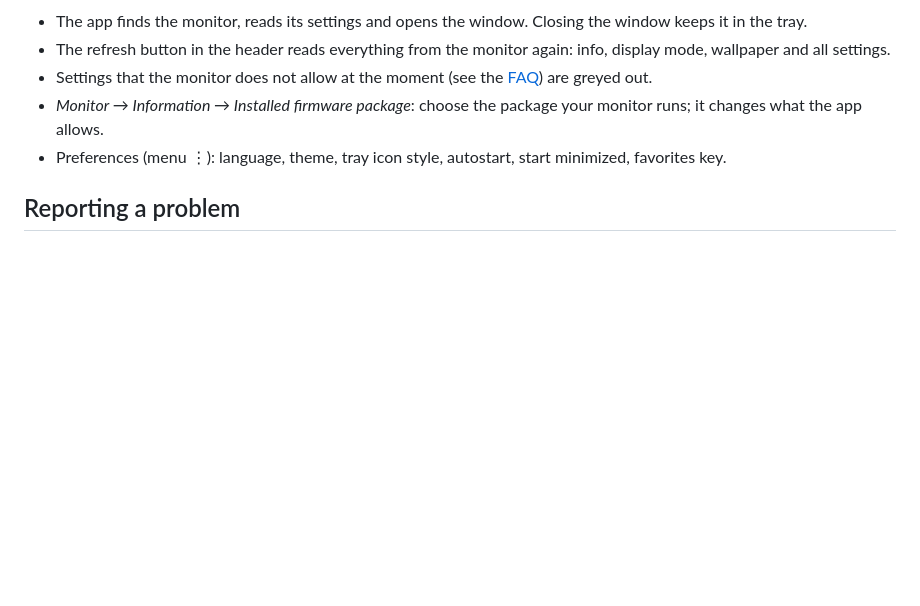
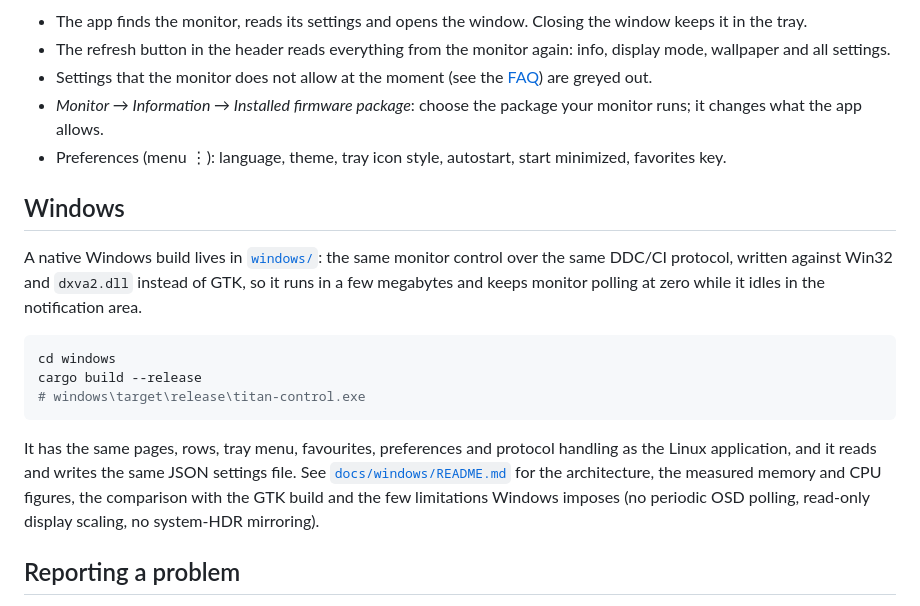
Before and after one commit to mkarenko/titan-control, a Markdown page: README.md, the part around the change. Drawn GitHub-style; blank space fills up the shorter version.

````diff
--- a/README.md
+++ b/README.md
@@ -150,6 +150,23 @@ Start **Titan Control** from the application menu (or run `titan_control`).
   app allows.
 - Preferences (menu ⋮): language, theme, tray icon style, autostart, start minimized, favorites key.
 
+## Windows
+
+A native Windows build lives in [`windows/`](windows): the same monitor control over the same DDC/CI protocol, written
+against Win32 and `dxva2.dll` instead of GTK, so it runs in a few megabytes and keeps monitor polling at zero while it
+idles in the notification area.
+
+```powershell
+cd windows
+cargo build --release
+# windows\target\release\titan-control.exe
+```
+
+It has the same pages, rows, tray menu, favourites, preferences and protocol handling as the Linux application, and it
+reads and writes the same JSON settings file. See [`docs/windows/README.md`](docs/windows/README.md) for the
+architecture, the measured memory and CPU figures, the comparison with the GTK build and the few limitations Windows
+imposes (no periodic OSD polling, read-only display scaling, no system-HDR mirroring).
+
 ## Reporting a problem
 
 The app keeps a log of what it does, so a problem can be debugged. Open it with *menu ⋮ → Show the log file* or find it
````
Also changed, not shown: docs/windows/PULL_REQUEST.md (added, +113 -0 lines), docs/windows/README.md (added, +226 -0 lines), docs/windows/screenshots/page0.png (added), docs/windows/screenshots/page1.png (added), docs/windows/screenshots/page5.png (added), 2 other files.
